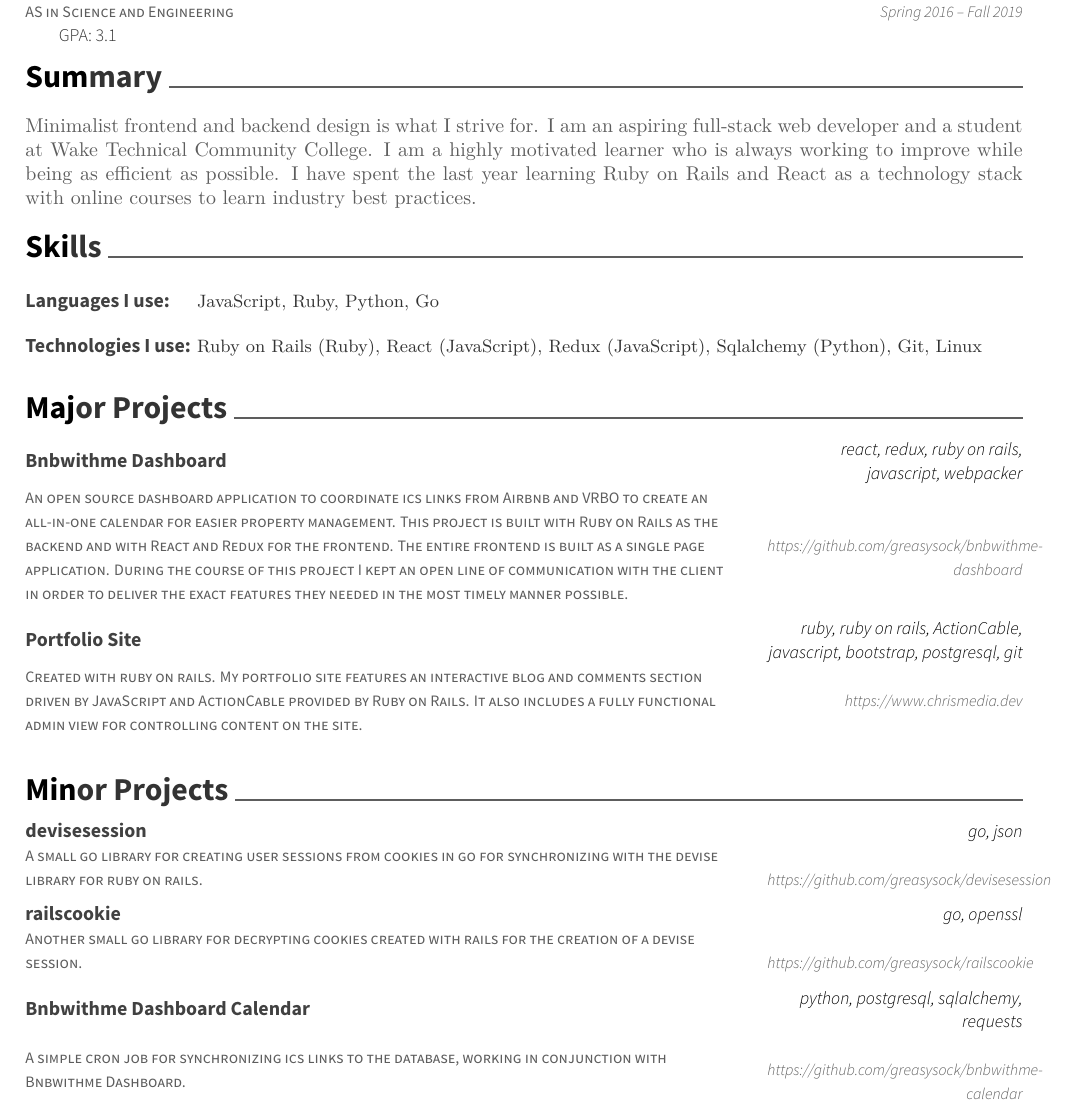
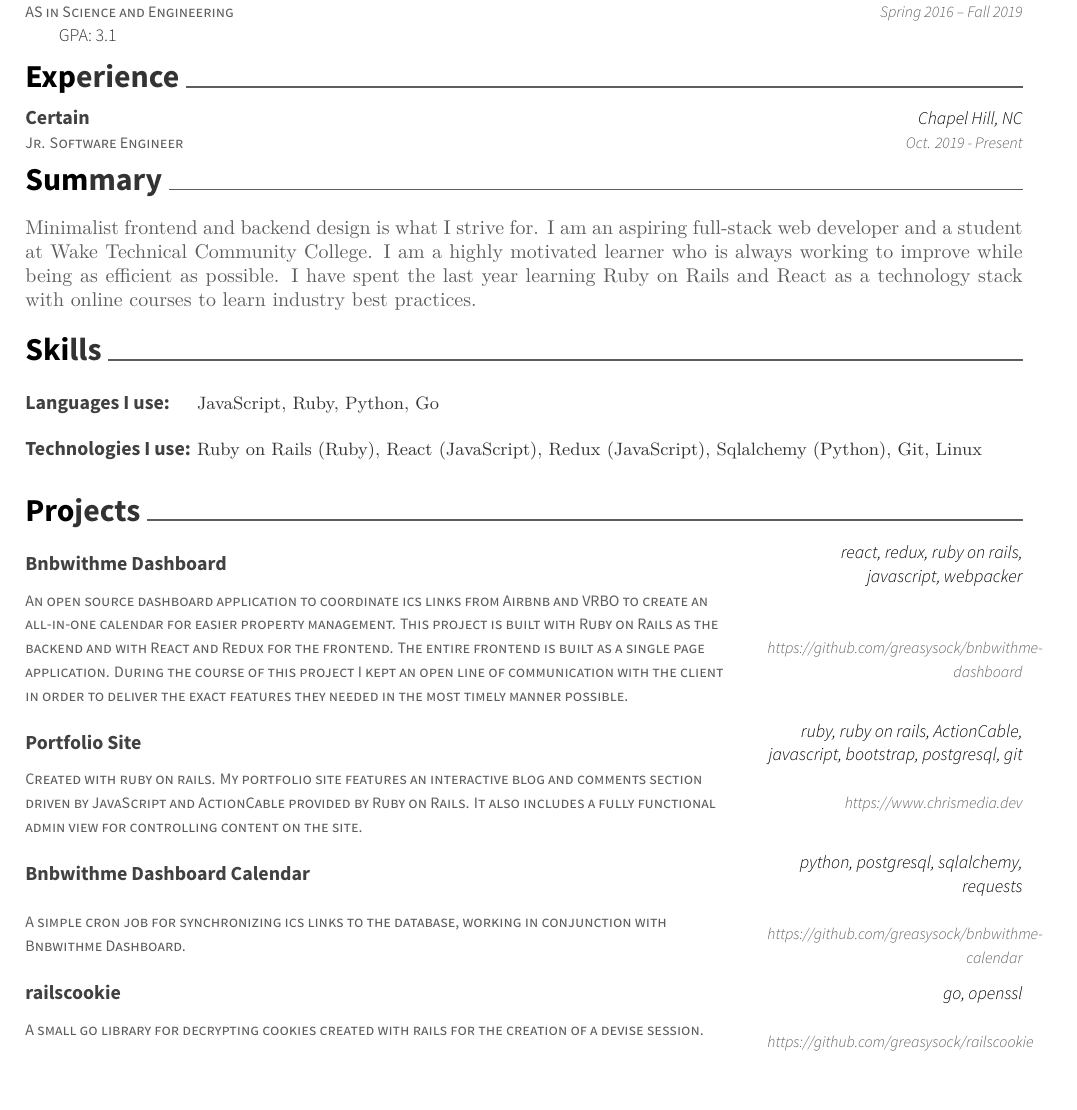
Before and after one commit to greasysock/resume, a LaTeX CV (resume.tex, which reads cv/experience.tex, cv/projects.tex, cv/skills.tex): part of the page, cut so that both start at the same text, the shorter picture padded with empty space. Compiled offline with XeLaTeX.

Commit message:
Added new experience section. separated sections into individual tex files for easier manipulation.

```diff
--- /dev/null
+++ b/cv/experience.tex
@@ -0,0 +1,28 @@
+%-------------------------------------------------------------------------------
+%	SECTION TITLE
+%-------------------------------------------------------------------------------
+\cvsection{Experience}
+
+
+%-------------------------------------------------------------------------------
+%	CONTENT
+%-------------------------------------------------------------------------------
+\begin{cventries}
+
+%---------------------------------------------------------
+  \cventry
+    {Jr. Software Engineer} % Job title
+    {Certain} % Organization
+    {Chapel Hill, NC} % Location
+    {Oct. 2019 - Present} % Date(s)
+    {
+      \begin{cvitems} % Description(s) of tasks/responsibilities
+        %\item {}
+      \end{cvitems}
+    }
+
+%---------------------------------------------------------
+
+\end{cventries}
+
+\vspace{-7mm}
--- /dev/null
+++ b/cv/projects.tex
@@ -0,0 +1,34 @@
+\cvsection{Projects}
+\begin{cventries}
+	\cventry
+	{An open source dashboard application to coordinate ics links from Airbnb and VRBO to create an all-in-one calendar for easier property management. This project is built with Ruby on Rails as the backend and with React and Redux for the frontend. The entire frontend is built as a single page application. During the course of this project I kept an open line of communication with the client in order to deliver the exact features they needed in the most timely manner possible.}
+	{Bnbwithme Dashboard}
+	{react, redux, ruby on rails, javascript, webpacker}
+	{https://github.com/greasysock/bnbwithme-dashboard}
+	{}
+
+	\vspace{-5mm}
+	\cventry
+	{Created with ruby on rails. My portfolio site features an interactive blog and comments section driven by JavaScript and ActionCable provided by Ruby on Rails. It also includes a fully functional admin view for controlling content on the site.}
+	{Portfolio Site}
+	{ruby, ruby on rails, ActionCable, javascript, bootstrap, postgresql, git}
+	{https://www.chrismedia.dev}
+	{}
+
+	\vspace{-5mm}
+	\cventry
+	{A simple cron job for synchronizing ics links to the database, working in conjunction with Bnbwithme Dashboard.}
+	{Bnbwithme Dashboard Calendar}
+	{python, postgresql, sqlalchemy, requests}
+	{https://github.com/greasysock/bnbwithme-calendar}
+	{}
+
+	\vspace{-5mm}
+	\cventry
+	{A small go library for decrypting cookies created with rails for the creation of a devise session.}
+	{railscookie}
+	{go, openssl}
+	{https://github.com/greasysock/railscookie}
+	{}
+
+\end{cventries}
--- /dev/null
+++ b/cv/skills.tex
@@ -0,0 +1,15 @@
+\cvsection{Skills}
+\begin{cventries}
+	\cventry
+	{}
+	{\def\arraystretch{1.15}{\begin{tabular}{ l l }
+		Languages I use:  & {\skill{ JavaScript, Ruby, Python, Go }} \\
+		\\
+		Technologies I use:  & {\skill{ Ruby on Rails (Ruby), React (JavaScript),  Redux (JavaScript), Sqlalchemy (Python), Git, Linux}} \\
+		\end{tabular}}}
+	{}
+	{}
+	{}
+\end{cventries}
+
+\vspace{-7mm}
--- /dev/null
+++ b/cv/summary.tex
@@ -0,0 +1,2 @@
+\cvsection{Summary}
+	Minimalist frontend and backend design is what I strive for. I am an aspiring full-stack web developer and a student at Wake Technical Community College. I am a highly motivated learner who is always working to improve while being as efficient as possible. I have spent the last year learning Ruby on Rails and React as a technology stack with online courses to learn industry best practices.
--- a/resume.tex
+++ b/resume.tex
@@ -66,77 +45,9 @@
-	\cventry
-	{AS in Science and Engineering}
-	{Wake Technical Community College}
-	{Raleigh, NC}
-	{Spring 2016 – Fall 2019}
-	{GPA: 3.1}
-\end{cventries}
 
-\vspace{-2mm}
-\cvsection{Summary}
-
-	Minimalist frontend and backend design is what I strive for. I am an aspiring full-stack web developer and a student at Wake Technical Community College. I am a highly motivated learner who is always working to improve while being as efficient as possible. I have spent the last year learning Ruby on Rails and React as a technology stack with online courses to learn industry best practices.
-
-\cvsection{Skills}
-\begin{cventries}
-	\cventry
-	{}
-	{\def\arraystretch{1.15}{\begin{tabular}{ l l }
-		Languages I use:  & {\skill{ JavaScript, Ruby, Python, Go }} \\
-		\\
-		Technologies I use:  & {\skill{ Ruby on Rails (Ruby), React (JavaScript),  Redux (JavaScript), Sqlalchemy (Python), Git, Linux}} \\
-		\end{tabular}}}
-	{}
-	{}
-	{}
-\end{cventries}
-
-\vspace{-7mm}
-\cvsection{Major Projects}
-\begin{cventries}
-	\cventry
-	{An open source dashboard application to coordinate ics links from Airbnb and VRBO to create an all-in-one calendar for easier property management. This project is built with Ruby on Rails as the backend and with React and Redux for the frontend. The entire frontend is built as a single page application. During the course of this project I kept an open line of communication with the client in order to deliver the exact features they needed in the most timely manner possible.}
-	{Bnbwithme Dashboard}
-	{react, redux, ruby on rails, javascript, webpacker}
-	{https://github.com/greasysock/bnbwithme-dashboard}
-	{}
-
-	\vspace{-5mm}
-	\cventry
-	{Created with ruby on rails. My portfolio site features an interactive blog and comments section driven by JavaScript and ActionCable provided by Ruby on Rails. It also includes a fully functional admin view for controlling content on the site.}
-	{Portfolio Site}
-	{ruby, ruby on rails, ActionCable, javascript, bootstrap, postgresql, git}
-	{https://www.chrismedia.dev}
-	{}
-
-	\vspace{-5mm}
-\end{cventries}
-
-\vspace{3mm}
-\cvsection{Minor Projects}
-\begin{cventries}
-	\cventry
-	{A small go library for creating user sessions from cookies in go for synchronizing with the devise library for ruby on rails.}
-	{devisesession}
-	{go, json}
-	{https://github.com/greasysock/devisesession}
-	{}
-
-	\vspace{-5mm}
-	\cventry
-	{Another small go library for decrypting cookies created with rails for the creation of a devise session.}
-	{railscookie}
-	{go, openssl}
-	{https://github.com/greasysock/railscookie}
-	{}
-
-	\vspace{-5mm}
-	\cventry
-	{A simple cron job for synchronizing ics links to the database, working in conjunction with Bnbwithme Dashboard.}
-	{Bnbwithme Dashboard Calendar}
-	{python, postgresql, sqlalchemy, requests}
-	{https://github.com/greasysock/bnbwithme-calendar}
-	{}
-\end{cventries}
+\input{cv/education.tex}
+\input{cv/experience.tex}
+\input{cv/summary.tex}
+\input{cv/skills.tex}
+\input{cv/projects.tex}
 
 \
 \end{document}
```
Also changed, not shown: cv/education.tex (added, +20 -0 lines), resume.tex (23 more changed lines).
